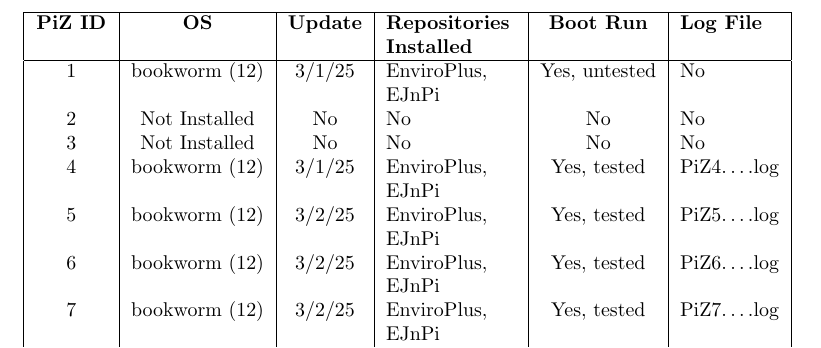
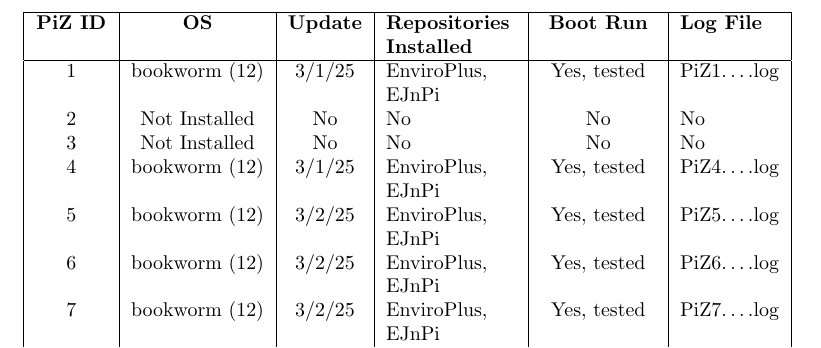
Before and after one commit to marclos/EJnPi, a LaTeX document (Set-Up_Notes_SP25.tex): part of page 3 of 9 before the commit and part of page 3 of 10 after it, cut so that both start at the same text. Compiled offline with pdfLaTeX.

Commit message:
update guide

```diff
--- a/Set-Up_Notes_SP25.tex
+++ b/Set-Up_Notes_SP25.tex
@@ -105,7 +105,7 @@ reboot
 \hline
 \textbf{PiZ ID} & \textbf{OS} & \textbf{Update} & \textbf{Repositories Installed} & \textbf{Boot Run} & \textbf{Log File} \\
 \hline
-1  & bookworm (12)    & 3/1/25 & EnviroPlus, EJnPi & Yes, untested  & No\\
+1  & bookworm (12)    & 3/1/25 & EnviroPlus, EJnPi & Yes, tested  & PiZ1\ldots.log\\
 2  & Not Installed    & No & No  & No & No\\
 3  & Not Installed    & No & No & No & No\\
 4  & bookworm (12)    & 3/1/25 & EnviroPlus, EJnPi & Yes, tested & PiZ4\ldots.log \\
@@ -113,5 +113,5 @@ reboot
 5  & bookworm (12)    & 3/2/25 & EnviroPlus, EJnPi & Yes, tested & PiZ5\ldots.log \\
 6  & bookworm (12)    & 3/2/25 & EnviroPlus, EJnPi & Yes, tested & PiZ6\ldots.log \\
 7  & bookworm (12)    & 3/2/25 & EnviroPlus, EJnPi & Yes, tested & PiZ7\ldots.log \\
-8  & bookworm (12)    & 2/11/25 & EnviroPlus & No & No \\
+8  & bookworm (12)    & 3/2/25 & EnviroPlus, EJnPi & Yes, tested & PiZ8\ldots.log \\
 
```
Also changed, not shown: Set-Up_Notes_SP25.tex (6 more changed lines).
